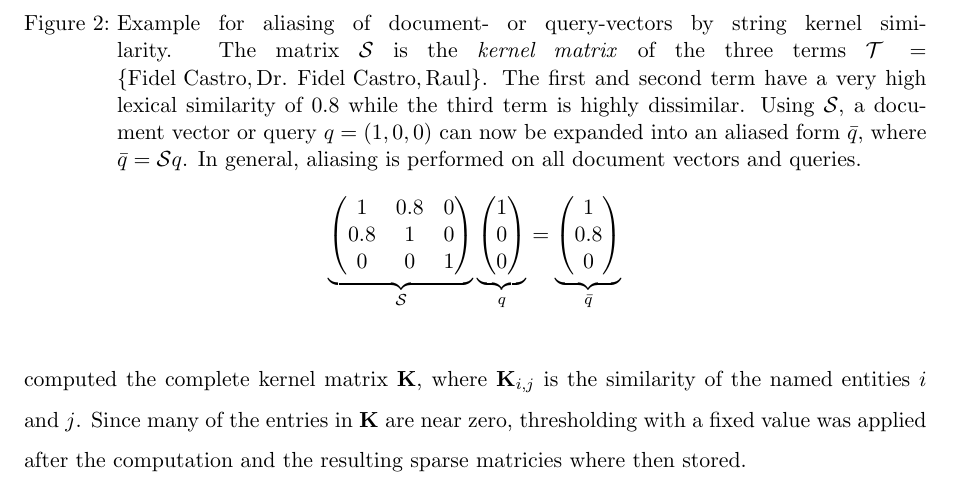
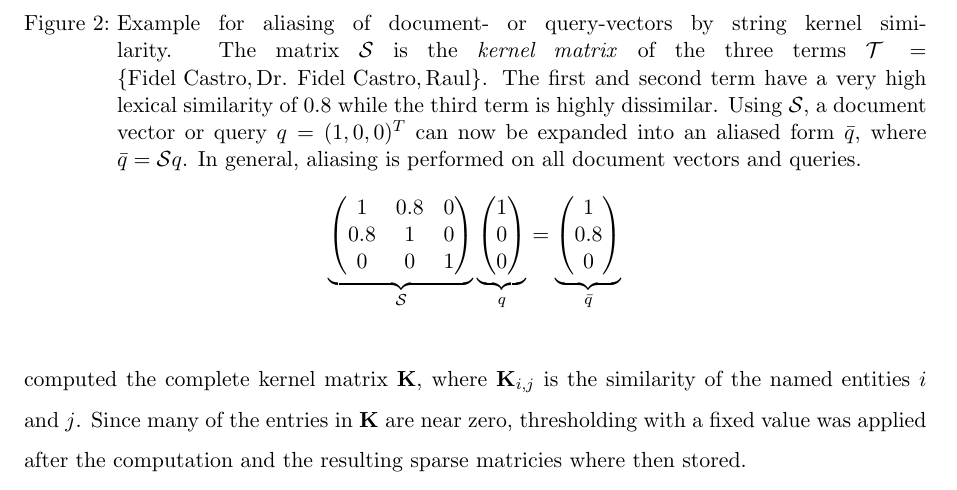
Before and after one commit to cehrler/castro, a LaTeX paper (report/main.tex, which reads report/aliasing.tex): part of page 17 of 32, cut so that both start at the same text. Compiled offline with pdfLaTeX.

Commit message:
fixed formula layout

```diff
--- a/report/aliasing.tex
+++ b/report/aliasing.tex
@@ -41,7 +41,7 @@ For our project, we need co-reference resolution based on the extracted named en
 The matrix $\mathcal{S}$ is the \textit{kernel matrix} of the three terms $\mathcal{T} = \lbrace
 \text{Fidel Castro},\text{Dr. Fidel Castro}, \text{Raul}\rbrace$. The first and second term have a
 very high lexical similarity of $0.8$ while the third term is highly dissimilar. Using
-$\mathcal{S}$, a document vector or query $q=(1,0,0)$ can now be expanded into an aliased form
+$\mathcal{S}$, a document vector or query $q=(1,0,0)^T$ can now be expanded into an aliased form
 $\bar q$, where $\bar q = \mathcal{S}q$. In general, aliasing is performed on all document vectors
 and queries.}
   \[
```
